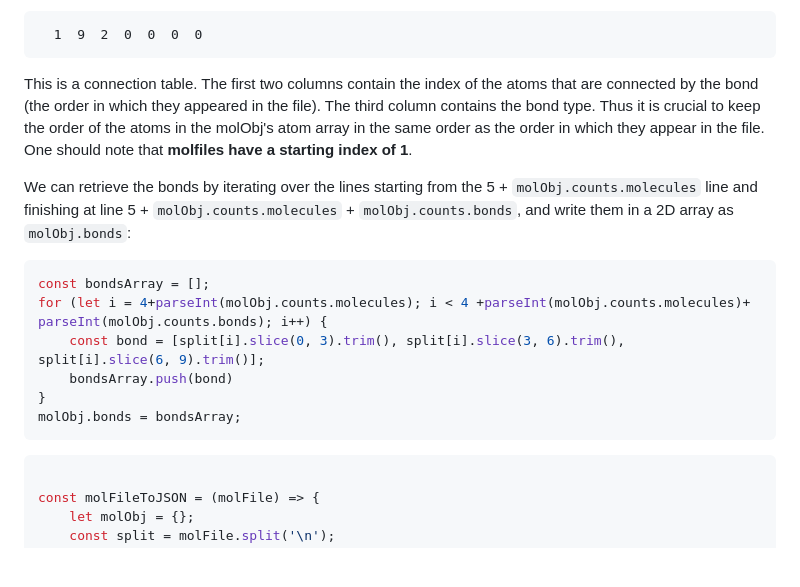
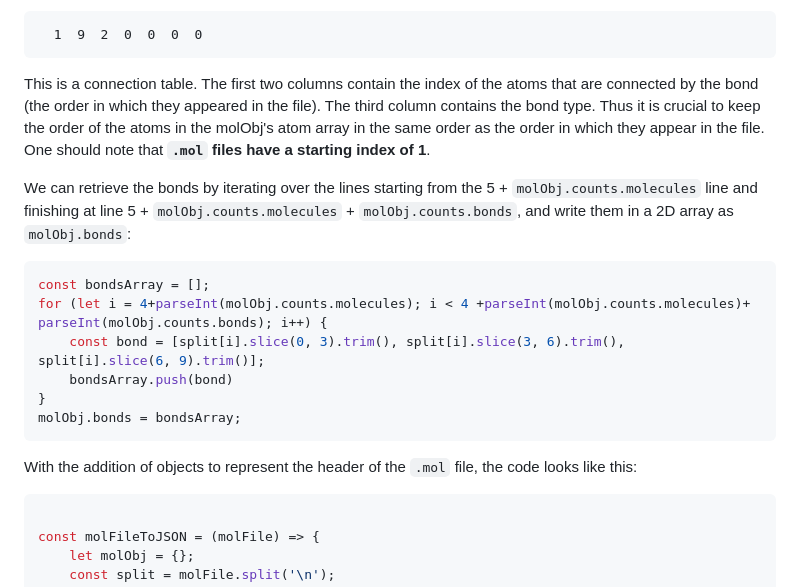
Before and after one commit to LiamOsler/Three-Molecules, a Markdown page: README.md, the part around the change printed below. Rendered like a GitHub page; blank space fills up the shorter version.

````diff
--- a/README.md
+++ b/README.md
@@ -394,7 +394,7 @@ Next, we want to retrieve the bonds. A line describing a single bond looks like
 ```text
   1  9  2  0  0  0  0
 ```
-This is a connection table. The first two columns contain the index of the atoms that are connected by the bond (the order in which they appeared in the file). The third column contains the bond type. Thus it is crucial to keep the order of the atoms in the molObj's atom array in the same order as the order in which they appear in the file. One should note that **molfiles have a starting index of 1**.
+This is a connection table. The first two columns contain the index of the atoms that are connected by the bond (the order in which they appeared in the file). The third column contains the bond type. Thus it is crucial to keep the order of the atoms in the molObj's atom array in the same order as the order in which they appear in the file. One should note that **`.mol` files have a starting index of 1**.
 
 We can retrieve the bonds by iterating over the lines starting from the 5 + `molObj.counts.molecules` line and finishing at line 5 + `molObj.counts.molecules` + `molObj.counts.bonds`, and write them in a 2D array as `molObj.bonds`:
 
@@ -407,6 +407,7 @@ for (let i = 4+parseInt(molObj.counts.molecules); i < 4 +parseInt(molObj.counts.
 molObj.bonds = bondsArray;
 ```
 
+With the addition of objects to represent the header of the `.mol` file, the code looks like this:
 
 ```js
 
````
Also changed, not shown: other parts of README.md (+1 -1 lines).
